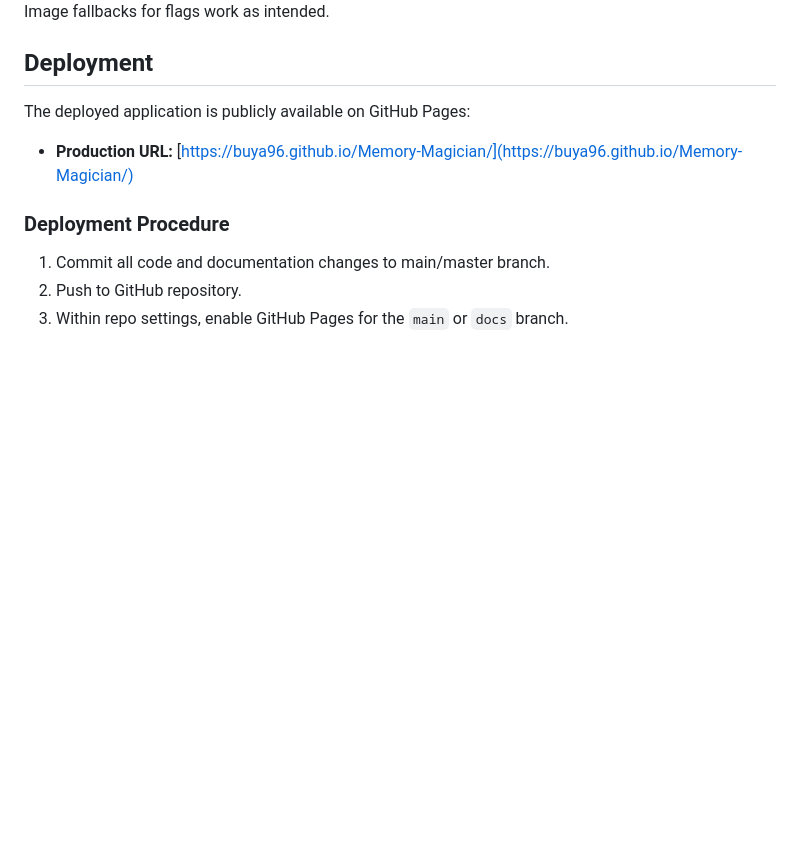
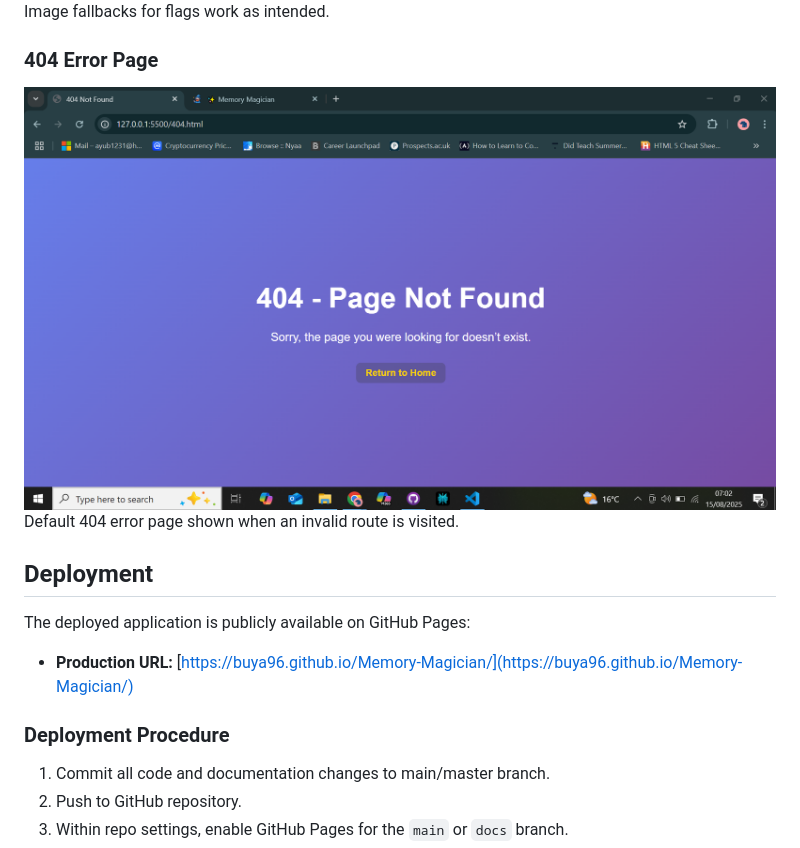
Before and after one commit to Buya96/Memory-Magician, a Markdown page: README.md, the part around the change. Rendered like a GitHub page; pictures changed too: docs/screenshots/error-page.PNG (added); blank space fills up the shorter version.

Commit message:
Add error page screenshot and readme

```diff
--- a/README.md
+++ b/README.md
@@ -107,6 +107,9 @@ Emojis render correctly without unwanted flag icons after updates.
 ![German Theme](docs/screenshots/german-theme.PNG)
 Image fallbacks for flags work as intended.
 
+### 404 Error Page
+![Error Page](docs/screenshots/error-page.PNG)
+Default 404 error page shown when an invalid route is visited.
 
 ## Deployment
 
```
